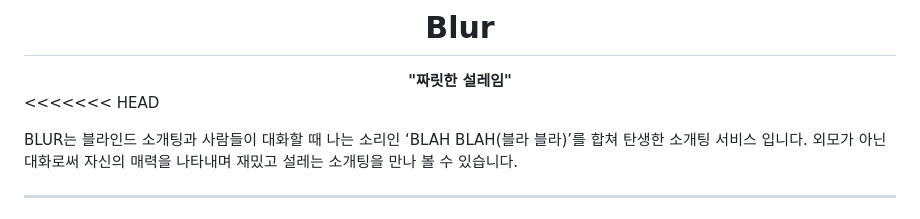
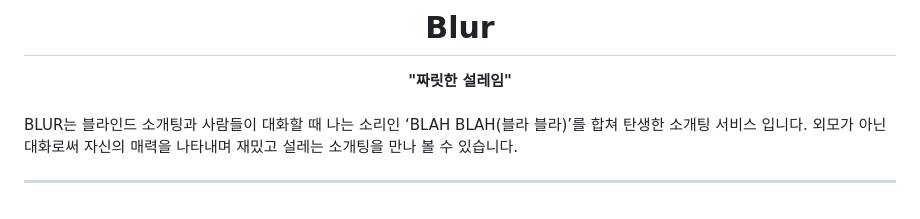
Before and after one commit to ehdrmfdl002/blur, a Markdown page: README.md, the part around the change. GitHub-like rendering.

Commit message:
Update README.md
Former-commit-id: a5053922677253f5e07f139d13795bebadf1d142

```diff
--- a/README.md
+++ b/README.md
@@ -4,7 +4,7 @@
 
 <center><strong>"짜릿한 설레임"<strong></center>
 
-<<<<<<< HEAD
+
 <br>
 
 BLUR는 블라인드 소개팅과 사람들이 대화할 때 나는 소리인 ‘BLAH BLAH(블라 블라)’를 합쳐 탄생한 소개팅 서비스 입니다. 외모가 아닌 대화로써 자신의 매력을 나타내며 재밌고 설레는 소개팅을 만나 볼 수 있습니다.
```
